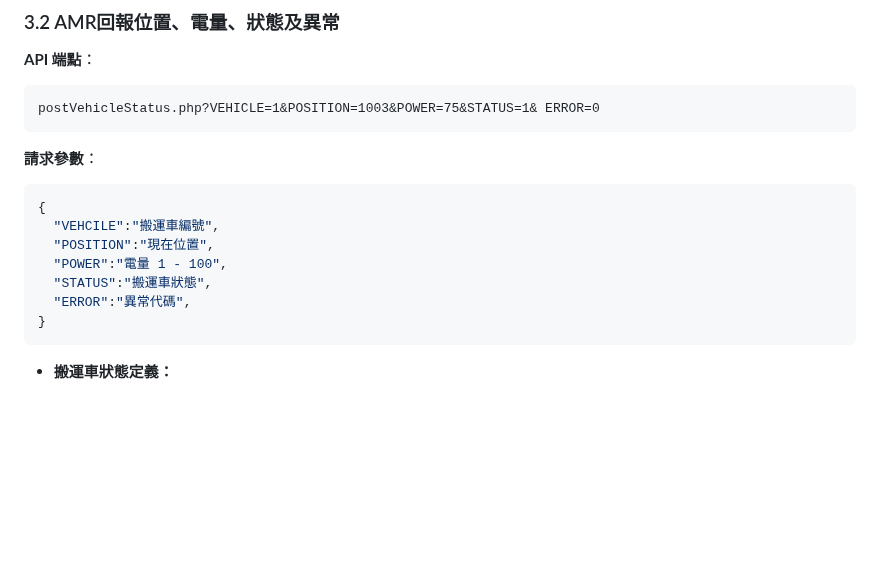
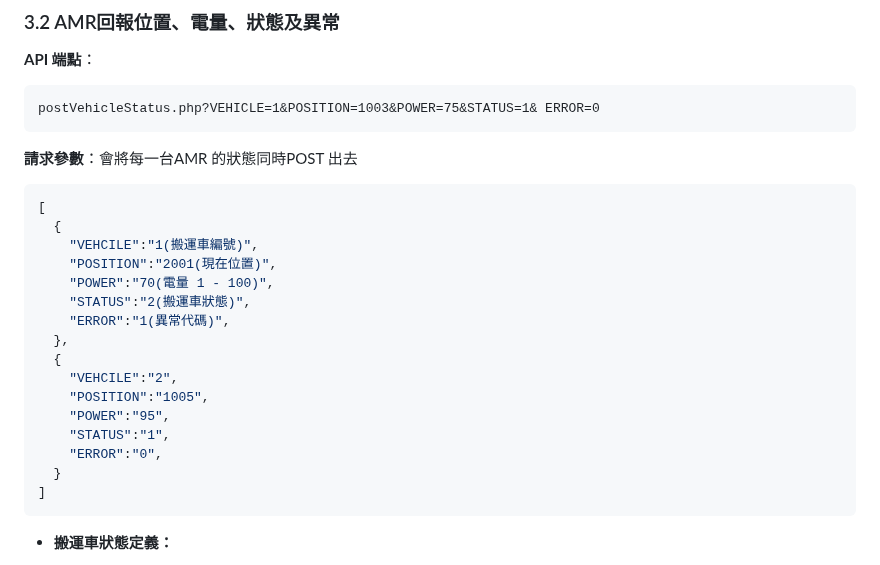
Before and after one commit to athena-tircgo/amr-wms-lsj, a Markdown page: README.md, the part around the change. GitHub-like rendering; blank space fills up the shorter version.

````diff
--- a/README.md
+++ b/README.md
@@ -113,15 +113,24 @@ sequenceDiagram
 postVehicleStatus.php?VEHICLE=1&POSITION=1003&POWER=75&STATUS=1& ERROR=0
 ```
 
-**請求參數**：
+**請求參數**：會將每一台AMR 的狀態同時POST 出去
 ```json
-{
-  "VEHCILE":"搬運車編號",
-  "POSITION":"現在位置",
-  "POWER":"電量 1 - 100",
-  "STATUS":"搬運車狀態",
-  "ERROR":"異常代碼",
-}
+[
+  {
+    "VEHCILE":"1(搬運車編號)",
+    "POSITION":"2001(現在位置)",
+    "POWER":"70(電量 1 - 100)",
+    "STATUS":"2(搬運車狀態)",
+    "ERROR":"1(異常代碼)",
+  },
+  {
+    "VEHCILE":"2",
+    "POSITION":"1005",
+    "POWER":"95",
+    "STATUS":"1",
+    "ERROR":"0",
+  }
+]
 ```
 - **搬運車狀態定義：**
   - STATUS=0（待命中）
````
